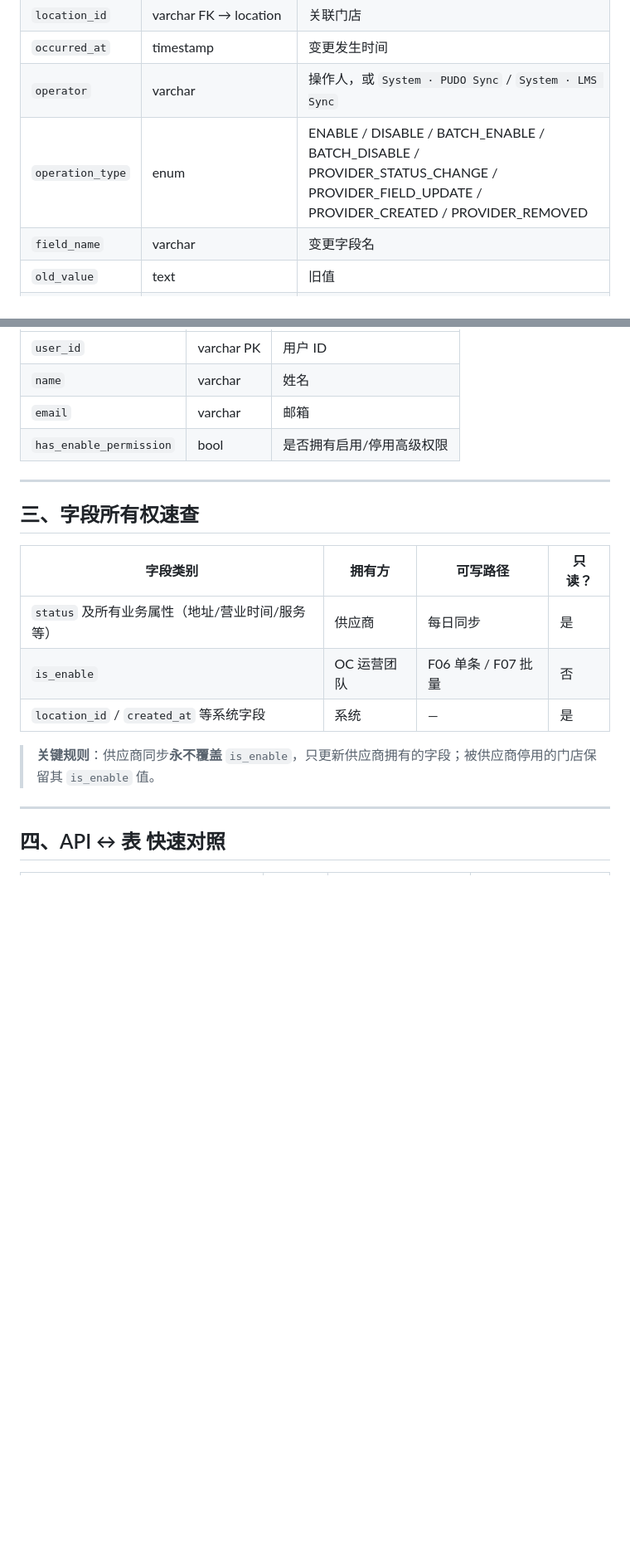
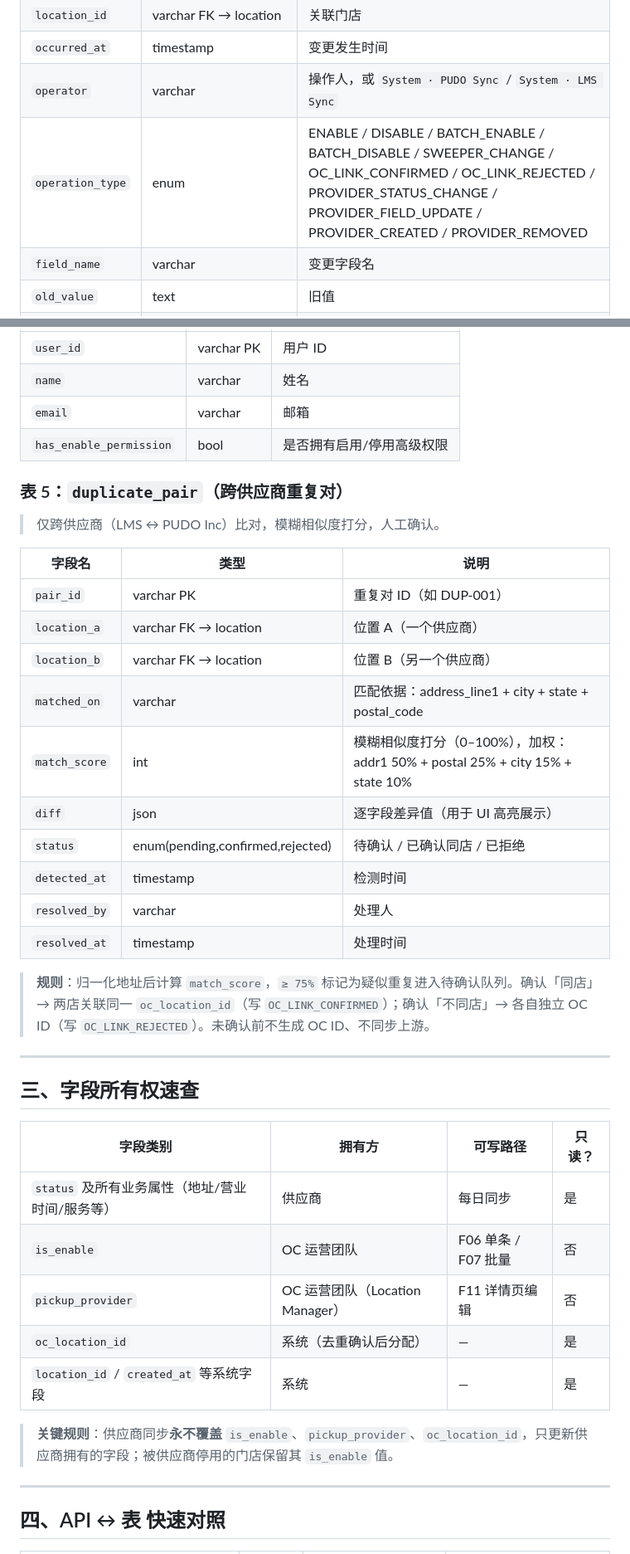
Before and after one commit to Jama-dev520/location-prototype, a Markdown page: Location-Management-Admin-数据库字段映射-2026-10-29.md, 2 parts joined by grey strips. Shown at 83% size. Drawn GitHub-style; blank space fills up the shorter version.

Commit message:
Update field mapping doc to v1.2 (add oc_location_id/pickup_provider/duplicate_pair)

```diff
--- a/Location-Management-Admin-数据库字段映射-2026-10-29.md
+++ b/Location-Management-Admin-数据库字段映射-2026-10-29.md
@@ -77,7 +81,7 @@
 | `location_id` | varchar FK → location | 关联门店 |
 | `occurred_at` | timestamp | 变更发生时间 |
 | `operator` | varchar | 操作人，或 `System · PUDO Sync` / `System · LMS Sync` |
-| `operation_type` | enum | ENABLE / DISABLE / BATCH_ENABLE / BATCH_DISABLE / PROVIDER_STATUS_CHANGE / PROVIDER_FIELD_UPDATE / PROVIDER_CREATED / PROVIDER_REMOVED |
+| `operation_type` | enum | ENABLE / DISABLE / BATCH_ENABLE / BATCH_DISABLE / SWEEPER_CHANGE / OC_LINK_CONFIRMED / OC_LINK_REJECTED / PROVIDER_STATUS_CHANGE / PROVIDER_FIELD_UPDATE / PROVIDER_CREATED / PROVIDER_REMOVED |
 | `field_name` | varchar | 变更字段名 |
 | `old_value` | text | 旧值 |
 | `new_value` | text | 新值 |
@@ -112,6 +116,25 @@
 | `email` | varchar | 邮箱 |
 | `has_enable_permission` | bool | 是否拥有启用/停用高级权限 |
 
+### 表 5：`duplicate_pair`（跨供应商重复对）
+
+> 仅跨供应商（LMS ↔ PUDO Inc）比对，模糊相似度打分，人工确认。
+
+| 字段名 | 类型 | 说明 |
+|---|---|---|
+| `pair_id` | varchar PK | 重复对 ID（如 DUP-001） |
+| `location_a` | varchar FK → location | 位置 A（一个供应商） |
+| `location_b` | varchar FK → location | 位置 B（另一个供应商） |
+| `matched_on` | varchar | 匹配依据：address_line1 + city + state + postal_code |
+| `match_score` | int | 模糊相似度打分（0–100%），加权：addr1 50% + postal 25% + city 15% + state 10% |
+| `diff` | json | 逐字段差异值（用于 UI 高亮展示） |
+| `status` | enum(pending,confirmed,rejected) | 待确认 / 已确认同店 / 已拒绝 |
+| `detected_at` | timestamp | 检测时间 |
+| `resolved_by` | varchar | 处理人 |
+| `resolved_at` | timestamp | 处理时间 |
+
+> **规则**：归一化地址后计算 `match_score`，`≥ 75%` 标记为疑似重复进入待确认队列。确认「同店」→ 两店关联同一 `oc_location_id`（写 `OC_LINK_CONFIRMED`）；确认「不同店」→ 各自独立 OC ID（写 `OC_LINK_REJECTED`）。未确认前不生成 OC ID、不同步上游。
+
 ---
 
 ## 三、字段所有权速查
@@ -120,9 +143,11 @@
 |---|---|---|---|
 | `status` 及所有业务属性（地址/营业时间/服务等） | 供应商 | 每日同步 | 是 |
 | `is_enable` | OC 运营团队 | F06 单条 / F07 批量 | 否 |
+| `pickup_provider` | OC 运营团队（Location Manager） | F11 详情页编辑 | 否 |
+| `oc_location_id` | 系统（去重确认后分配） | — | 是 |
 | `location_id` / `created_at` 等系统字段 | 系统 | — | 是 |
 
-> **关键规则**：供应商同步**永不覆盖** `is_enable`，只更新供应商拥有的字段；被供应商停用的门店保留其 `is_enable` 值。
+> **关键规则**：供应商同步**永不覆盖** `is_enable`、`pickup_provider`、`oc_location_id`，只更新供应商拥有的字段；被供应商停用的门店保留其 `is_enable` 值。
 
 ---
 
```
Also changed, not shown: other parts of Location-Management-Admin-数据库字段映射-2026-10-29.md (+10 -3 lines).
